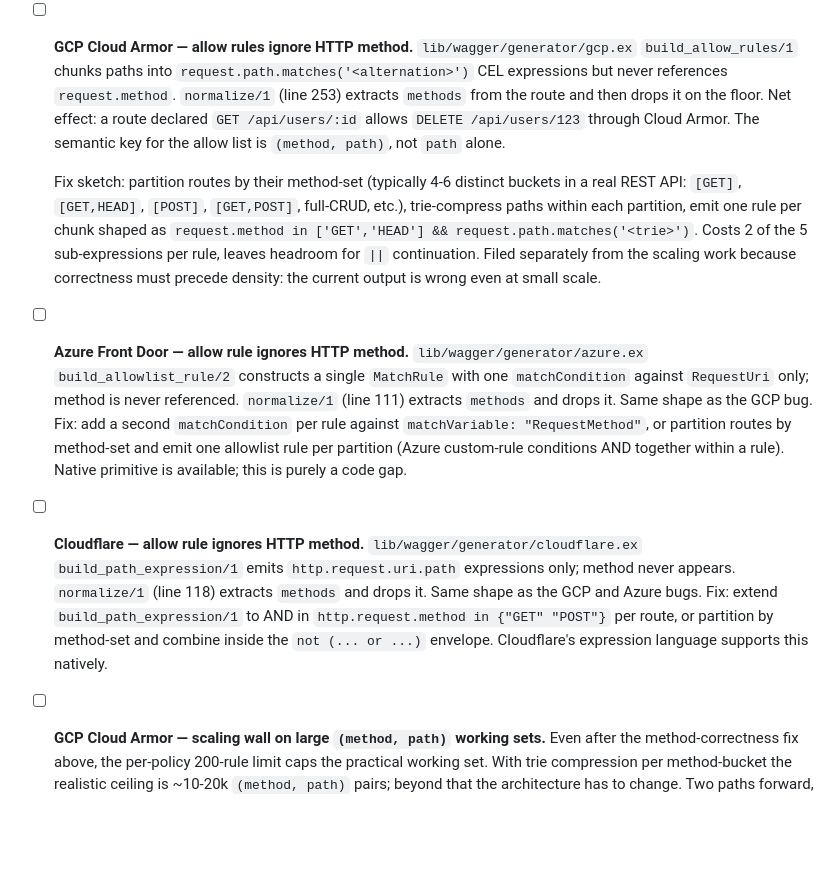
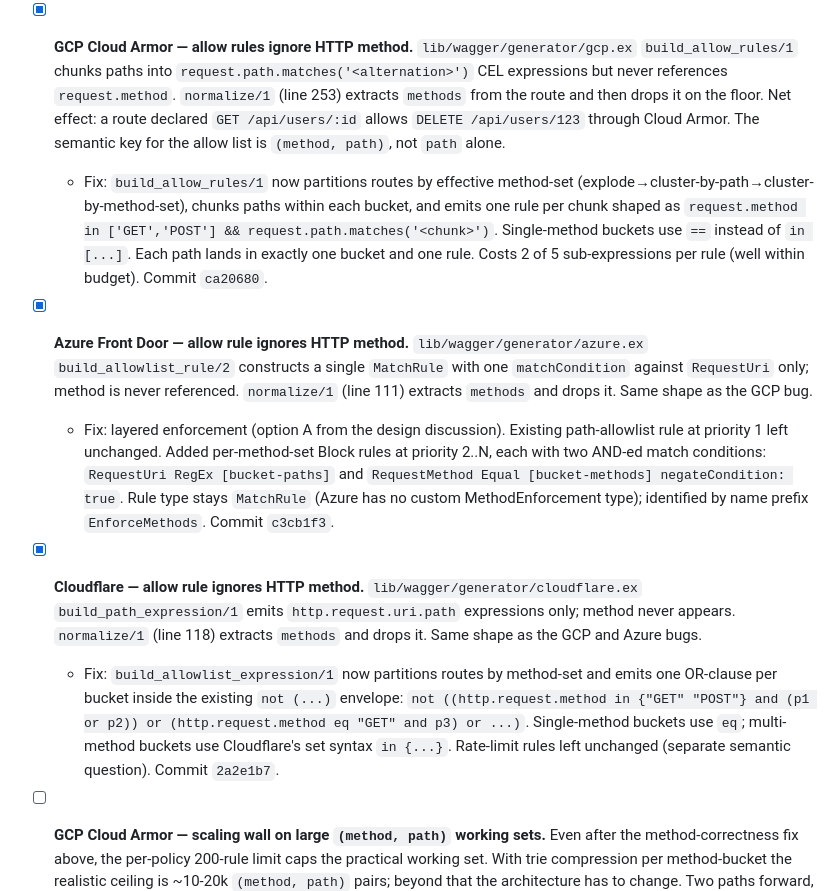
Before and after one commit to imsmith/wagger, a Markdown page: ISSUES.md, the part around the change. GitHub-like rendering; blank space fills up the shorter version.

Commit message:
docs(issues): mark gcp/azure/cloudflare method-allowlist correctness fixes done

```diff
--- a/ISSUES.md
+++ b/ISSUES.md
@@ -13,13 +13,14 @@
 -[x] **ZAP — `responseCode: "!403"` rejected by requestor job.** wagger's generated `zap-config.yml` emits `responseCode: "!403"` to express "not 403", but ZAP's requestor job requires an integer for `responseCode` and rejects the `!`-prefixed negation. Found 2026-04-28 in `avx-waf-test`; currently blocks ZAP integration end-to-end. Fix: express negated response-code assertions via a different mechanism (passive rule? custom comparator? separate field?).
   - Fix: `lib/wagger/generator/zap.ex`. Per ZAP docs, `responseCode` is `Int` and equality-only. Negative jobs now emit unquoted `responseCode: 403` (was `"403"` string). Positive job omits per-request `responseCode` and adds a job-level `tests:` block with `type: stats`, `statistic: "stats.code.403"`, `operator: "=="`, `value: 0`, `onFail: "error"` to fail the job if any request returned 403. Positive job is rendered before negative jobs so its stats test fires before they intentionally produce 403s. Tests updated; full suite (470) passes; output round-trips through a YAML parser.
 
-- [ ] **GCP Cloud Armor — allow rules ignore HTTP method.** `lib/wagger/generator/gcp.ex` `build_allow_rules/1` chunks paths into `request.path.matches('<alternation>')` CEL expressions but never references `request.method`. `normalize/1` (line 253) extracts `methods` from the route and then drops it on the floor. Net effect: a route declared `GET /api/users/:id` allows `DELETE /api/users/123` through Cloud Armor. The semantic key for the allow list is `(method, path)`, not `path` alone.
+- [x] **GCP Cloud Armor — allow rules ignore HTTP method.** `lib/wagger/generator/gcp.ex` `build_allow_rules/1` chunks paths into `request.path.matches('<alternation>')` CEL expressions but never references `request.method`. `normalize/1` (line 253) extracts `methods` from the route and then drops it on the floor. Net effect: a route declared `GET /api/users/:id` allows `DELETE /api/users/123` through Cloud Armor. The semantic key for the allow list is `(method, path)`, not `path` alone.
+  - Fix: `build_allow_rules/1` now partitions routes by effective method-set (explode→cluster-by-path→cluster-by-method-set), chunks paths within each bucket, and emits one rule per chunk shaped as `request.method in ['GET','POST'] && request.path.matches('<chunk>')`. Single-method buckets use `==` instead of `in [...]`. Each path lands in exactly one bucket and one rule. Costs 2 of 5 sub-expressions per rule (well within budget). Commit `ca20680`.
 
-  Fix sketch: partition routes by their method-set (typically 4-6 distinct buckets in a real REST API: `[GET]`, `[GET,HEAD]`, `[POST]`, `[GET,POST]`, full-CRUD, etc.), trie-compress paths within each partition, emit one rule per chunk shaped as `request.method in ['GET','HEAD'] && request.path.matches('<trie>')`. Costs 2 of the 5 sub-expressions per rule, leaves headroom for `||` continuation. Filed separately from the scaling work because correctness must precede density: the current output is wrong even at small scale.
+- [x] **Azure Front Door — allow rule ignores HTTP method.** `lib/wagger/generator/azure.ex` `build_allowlist_rule/2` constructs a single `MatchRule` with one `matchCondition` against `RequestUri` only; method is never referenced. `normalize/1` (line 111) extracts `methods` and drops it. Same shape as the GCP bug.
+  - Fix: layered enforcement (option A from the design discussion). Existing path-allowlist rule at priority 1 left unchanged. Added per-method-set Block rules at priority 2..N, each with two AND-ed match conditions: `RequestUri RegEx [bucket-paths]` and `RequestMethod Equal [bucket-methods] negateCondition: true`. Rule type stays `MatchRule` (Azure has no custom MethodEnforcement type); identified by name prefix `EnforceMethods`. Commit `c3cb1f3`.
 
-- [ ] **Azure Front Door — allow rule ignores HTTP method.** `lib/wagger/generator/azure.ex` `build_allowlist_rule/2` constructs a single `MatchRule` with one `matchCondition` against `RequestUri` only; method is never referenced. `normalize/1` (line 111) extracts `methods` and drops it. Same shape as the GCP bug. Fix: add a second `matchCondition` per rule against `matchVariable: "RequestMethod"`, or partition routes by method-set and emit one allowlist rule per partition (Azure custom-rule conditions AND together within a rule). Native primitive is available; this is purely a code gap.
-
-- [ ] **Cloudflare — allow rule ignores HTTP method.** `lib/wagger/generator/cloudflare.ex` `build_path_expression/1` emits `http.request.uri.path` expressions only; method never appears. `normalize/1` (line 118) extracts `methods` and drops it. Same shape as the GCP and Azure bugs. Fix: extend `build_path_expression/1` to AND in `http.request.method in {"GET" "POST"}` per route, or partition by method-set and combine inside the `not (... or ...)` envelope. Cloudflare's expression language supports this natively.
+- [x] **Cloudflare — allow rule ignores HTTP method.** `lib/wagger/generator/cloudflare.ex` `build_path_expression/1` emits `http.request.uri.path` expressions only; method never appears. `normalize/1` (line 118) extracts `methods` and drops it. Same shape as the GCP and Azure bugs.
+  - Fix: `build_allowlist_expression/1` now partitions routes by method-set and emits one OR-clause per bucket inside the existing `not (...)` envelope: `not ((http.request.method in {"GET" "POST"} and (p1 or p2)) or (http.request.method eq "GET" and p3) or ...)`. Single-method buckets use `eq`; multi-method buckets use Cloudflare's set syntax `in {...}`. Rate-limit rules left unchanged (separate semantic question). Commit `2a2e1b7`.
 
 - [ ] **GCP Cloud Armor — scaling wall on large `(method, path)` working sets.** Even after the method-correctness fix above, the per-policy 200-rule limit caps the practical working set. With trie compression per method-bucket the realistic ceiling is ~10-20k `(method, path)` pairs; beyond that the architecture has to change. Two paths forward, in order of leverage:
 
```
